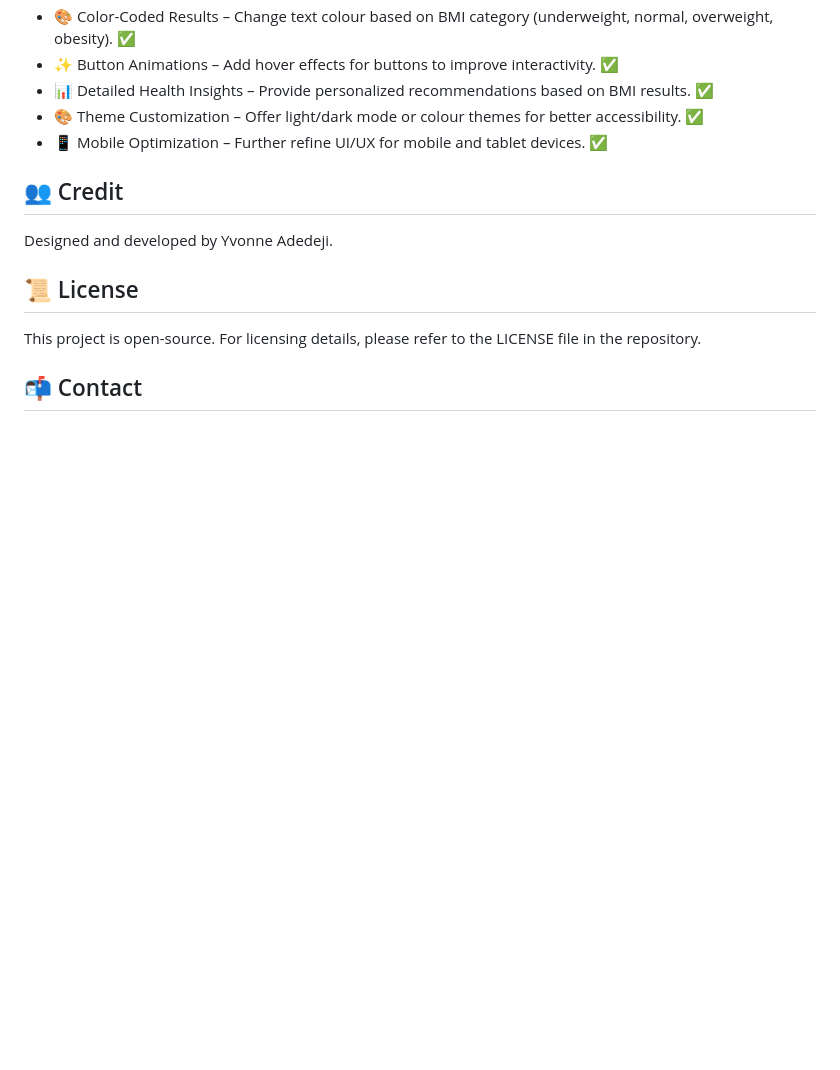
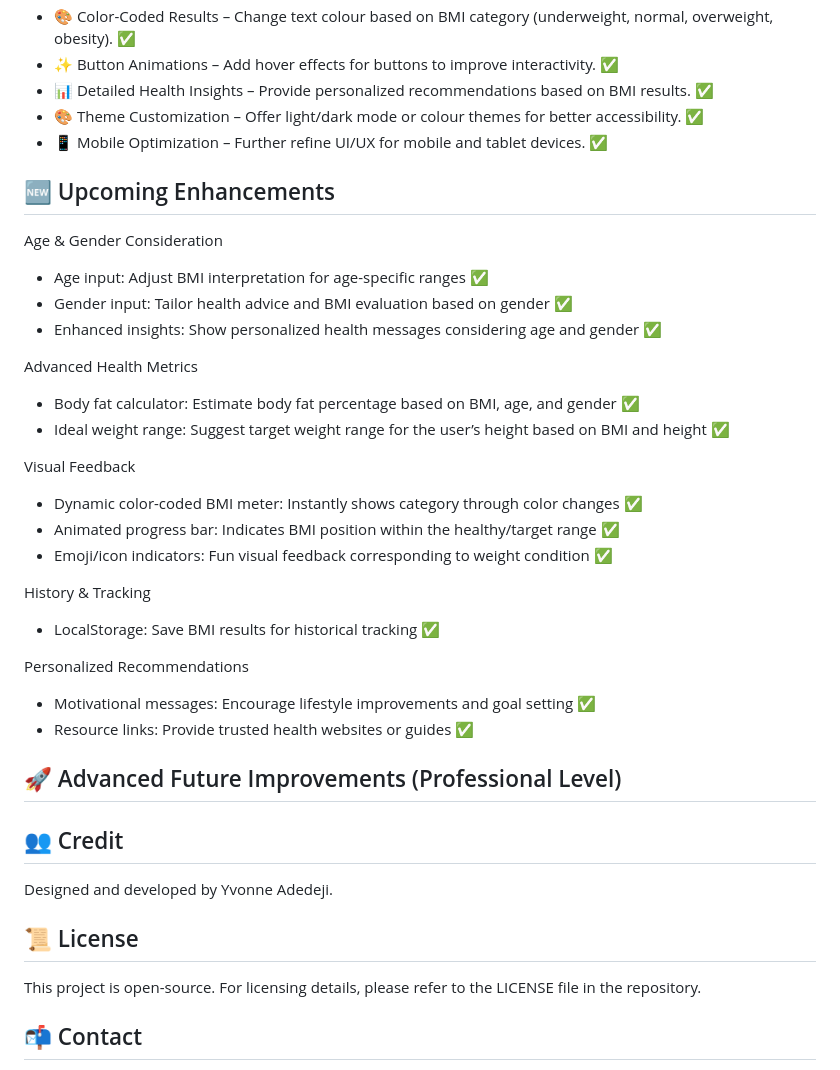
Before and after one commit to yvonnesarah/BMI-Calculator, a Markdown page: README.md, the part around the change. Drawn GitHub-style; blank space fills up the shorter version.

Commit message:
Updated project README - Added 🆕 Upcoming Enhancements features section

```diff
--- a/README.md
+++ b/README.md
@@ -66,6 +66,30 @@ To enhance the functionality and user experience of the BMI Calculator, the foll
 * 🎨 Theme Customization – Offer light/dark mode or colour themes for better accessibility. ✅
 * 📱 Mobile Optimization – Further refine UI/UX for mobile and tablet devices. ✅
 
+## 🆕 Upcoming Enhancements
+Age & Gender Consideration
+* Age input: Adjust BMI interpretation for age-specific ranges ✅
+* Gender input: Tailor health advice and BMI evaluation based on gender ✅
+* Enhanced insights: Show personalized health messages considering age and gender ✅
+
+Advanced Health Metrics
+* Body fat calculator: Estimate body fat percentage based on BMI, age, and gender ✅
+* Ideal weight range: Suggest target weight range for the user’s height based on BMI and height ✅
+
+Visual Feedback
+* Dynamic color-coded BMI meter: Instantly shows category through color changes ✅
+* Animated progress bar: Indicates BMI position within the healthy/target range ✅
+* Emoji/icon indicators: Fun visual feedback corresponding to weight condition ✅
+
+History & Tracking
+* LocalStorage: Save BMI results for historical tracking ✅
+
+Personalized Recommendations
+* Motivational messages: Encourage lifestyle improvements and goal setting ✅
+* Resource links: Provide trusted health websites or guides ✅
+
+## 🚀 Advanced Future Improvements (Professional Level)
+
 ## 👥 Credit
 Designed and developed by Yvonne Adedeji.
 
```
